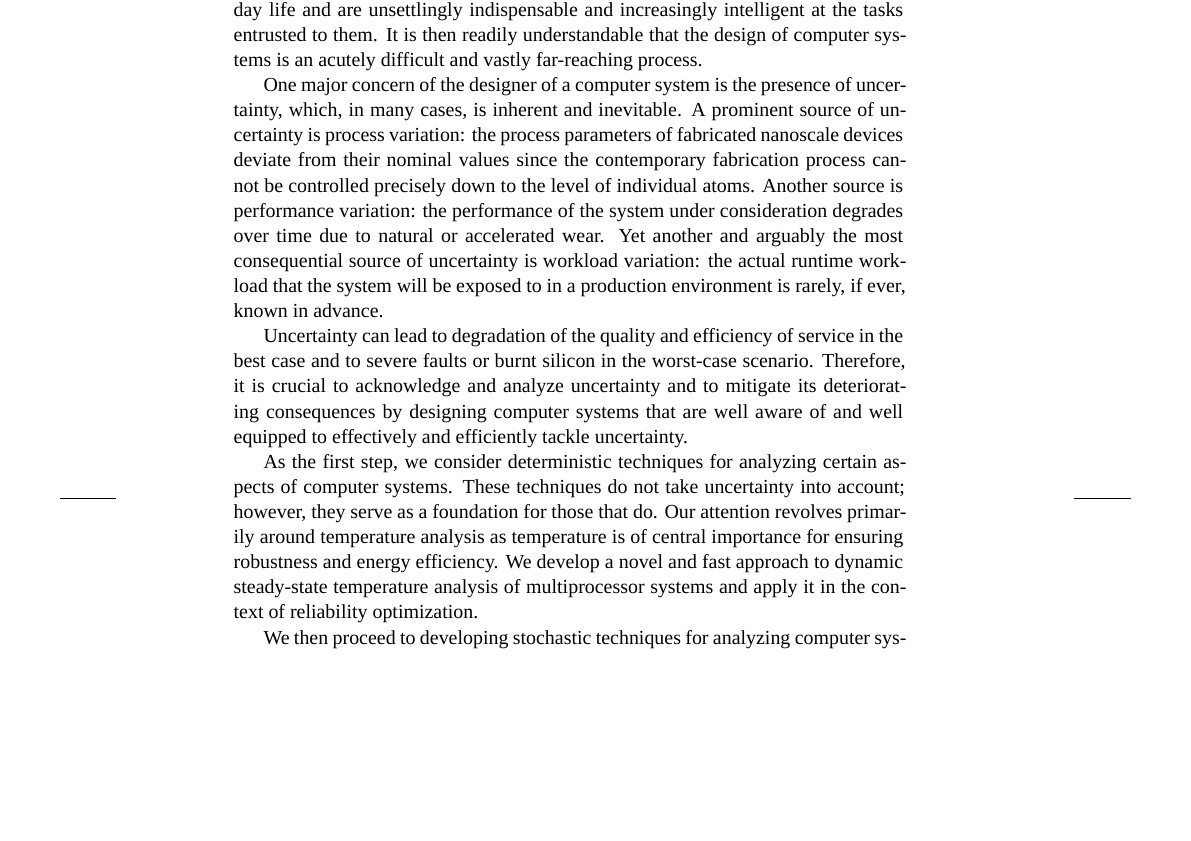
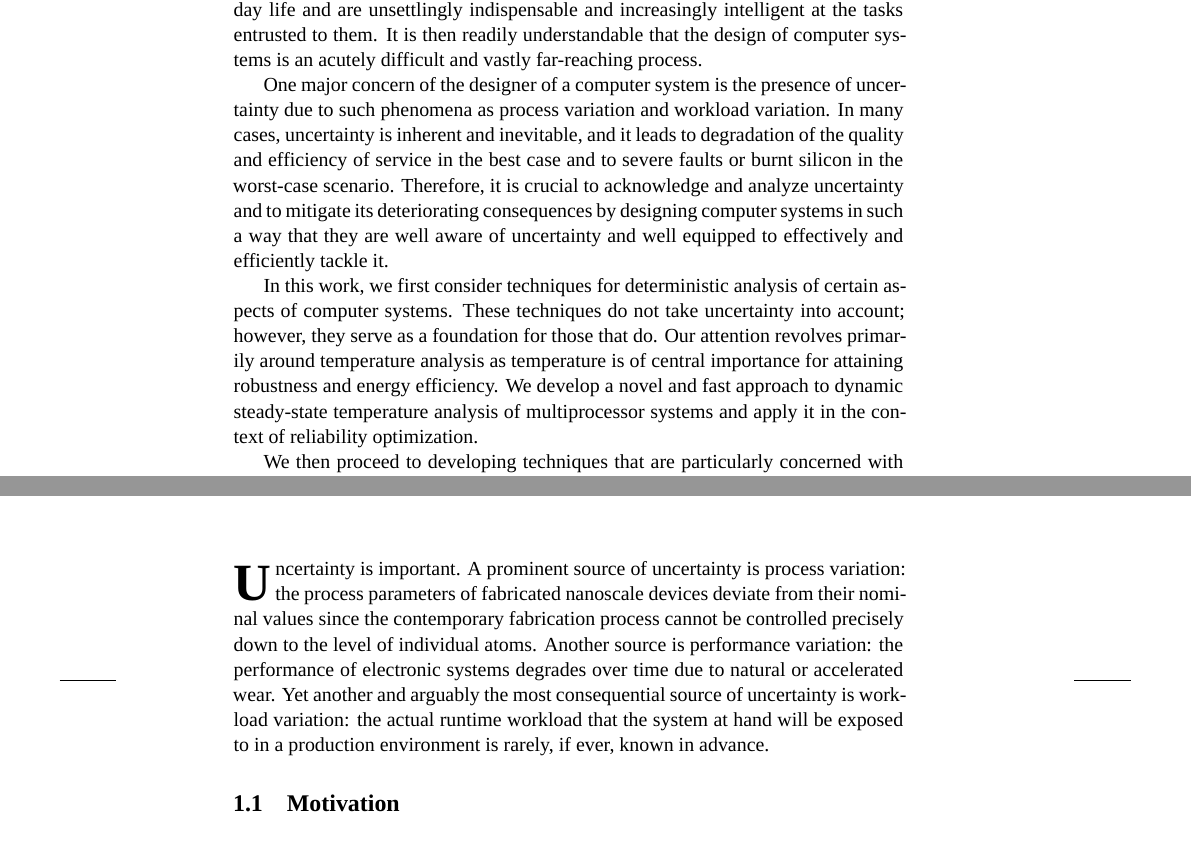
Before and after one commit to quantum-philosophy/thesis, a LaTeX thesis (thesis.tex, which reads include/abstract-en.tex, include/abstract-sv.tex, include/introduction.tex): part of page 5 of 23 before the commit and two parts of pages 5 and 11 of 21 after it, the two joined at a grey line, cut so that both start at the same text, the shorter picture padded with empty space. Compiled offline with XeLaTeX; a missing font is replaced by an installed copy or a similar font.

Commit message:
Continue working on the abstract

```diff
--- a/include/abstract-en.tex
+++ b/include/abstract-en.tex
@@ -4,4 +4,3 @@ the tasks entrusted to them. It is then readily understandable that the design
 of computer systems is an acutely difficult and vastly far-reaching process.
 
 One major concern of the designer of a computer system is the presence of
-uncertainty, which, in many cases, is inherent and inevitable. A prominent
@@ -12 +7,2 @@ individual atoms. Another source is performance variation: the performance of
-the system under consideration degrades over time due to natural or accelerated
+uncertainty due to such phenomena as process variation and workload variation.
+In many cases, uncertainty is inherent and inevitable, and it leads to
@@ -16,2 +12,3 @@ to in a production environment is rarely, if ever, known in advance.
+consequences by designing computer systems in such a way that they are well
+aware of uncertainty and well equipped to effectively and efficiently tackle it.
 
-Uncertainty can lead to degradation of the quality and efficiency of service in
@@ -21,12 +15,9 @@ its deteriorating consequences by designing computer systems that are well aware
-of and well equipped to effectively and efficiently tackle uncertainty.
-
-As the first step, we consider deterministic techniques for analyzing certain
+In this work, we first consider techniques for deterministic analysis of certain
 aspects of computer systems. These techniques do not take uncertainty into
 account; however, they serve as a foundation for those that do. Our attention
 revolves primarily around temperature analysis as temperature is of central
-importance for ensuring robustness and energy efficiency. We develop a novel and
-fast approach to dynamic steady-state temperature analysis of multiprocessor
+importance for attaining robustness and energy efficiency. We develop a novel
+and fast approach to dynamic steady-state temperature analysis of multiprocessor
 systems and apply it in the context of reliability optimization.
 
-We then proceed to developing stochastic techniques for analyzing computer
-systems. These techniques do take uncertainty into account.
+We then proceed to developing techniques that are particularly concerned with
@@ -32,0 +35 @@ systems. These techniques do take uncertainty into account.
+systems.
--- a/include/abstract-sv.tex
+++ b/include/abstract-sv.tex
@@ -1 +1 @@
-\lipsum[1-4]
+She sells seashells on the seashore.
--- a/include/introduction.tex
+++ b/include/introduction.tex
@@ -1,4 +1,12 @@
 \chapter{Introduction}
-\textsc{She} sells \emph{seashells} on the seashore \cite{goodfellow2016}.
+\dropcap{U}{ncertainty} is important. A prominent source of uncertainty is
+process variation: the process parameters of fabricated nanoscale devices
+deviate from their nominal values since the contemporary fabrication process
+cannot be controlled precisely down to the level of individual atoms. Another
+source is performance variation: the performance of electronic systems degrades
+over time due to natural or accelerated wear. Yet another and arguably the most
+consequential source of uncertainty is workload variation: the actual runtime
+workload that the system at hand will be exposed to in a production environment
+is rarely, if ever, known in advance.
 
 \section{Motivation}
--- a/include/prelude.tex
+++ b/include/prelude.tex
@@ -4,4 +4,9 @@
   sorting=none,
 ]{biblatex}
 
-\usepackage{lipsum}
+%
+% Formatting
+%
+\usepackage{lettrine}
+
+\newcommand{\dropcap}[2]{\lettrine[findent=0.2em, nindent=0em]{\textbf{#1}}{#2}}
```
Also changed, not shown: include/conclusion.tex (+1 -1 lines), include/abstract-en.tex (24 more changed lines), include/introduction.tex (6 more changed lines).
